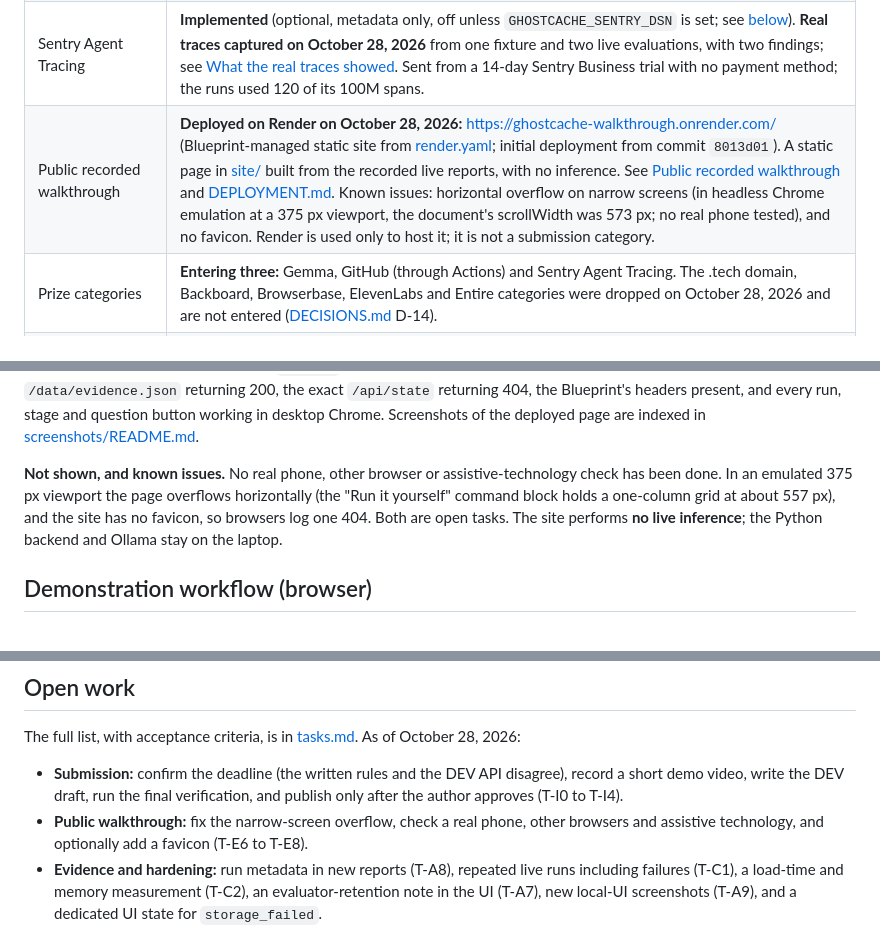
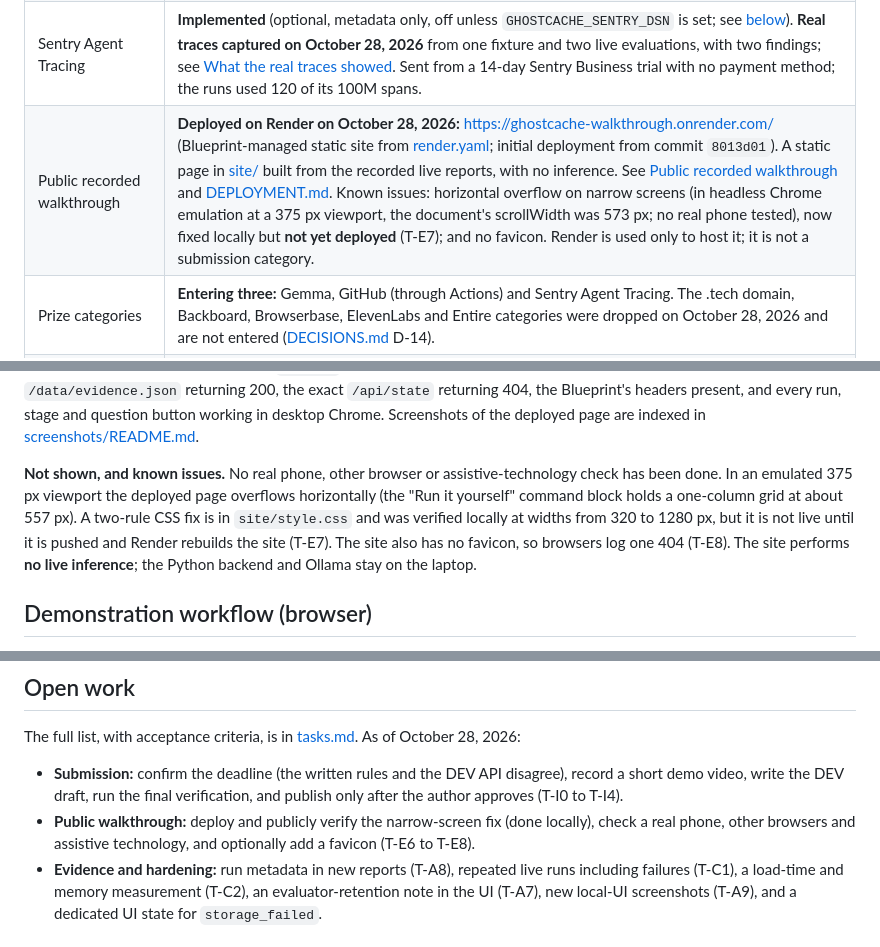
Before and after one commit to bipul724/GhostCache, a Markdown page: README.md, 3 parts joined by grey strips. Drawn GitHub-style.

Commit message:
Update README status for the narrow-screen fix

```diff
--- a/README.md
+++ b/README.md
@@ -28,7 +28,7 @@ The theme of DEV Hacktoberfest Week 4 accepts spooky interpretations. GhostCache
 | Saved evaluations | One fixture report and **three** live Gemma reports (October 27, and cold and warm runs on October 28), each 10/10 checks ([results/](results/)) |
 | GitHub Actions workflow | **Passing on GitHub.** [Run #1](https://github.com/bipul724/GhostCache/actions/runs/40570510382) (push of `6e767ee`): 62 tests, none skipped, and a fresh fixture evaluation that passed. [Run #3](https://github.com/bipul724/GhostCache/actions/runs/40573873485)'s uploaded fixture report was downloaded and inspected: 10 of 10 checks, `passed: true`. Ten runs exist as of October 28, 2026: nine succeeded, including [run #10](https://github.com/bipul724/GhostCache/actions/runs/40725375114) on the current `main` (`26a1c3e`), and run #2 was a cancelled duplicate. Runs after #1 were checked through GitHub's public API (step results only; their logs were not read). See [TESTING.md](TESTING.md#ci-github-actions) |
 | Sentry Agent Tracing | **Implemented** (optional, metadata only, off unless `GHOSTCACHE_SENTRY_DSN` is set; see [below](#optional-sentry-tracing)). **Real traces captured on October 28, 2026** from one fixture and two live evaluations, with two findings; see [What the real traces showed](#what-the-real-traces-showed). Sent from a 14-day Sentry Business trial with no payment method; the runs used 120 of its 100M spans. |
-| Public recorded walkthrough | **Deployed on Render on October 28, 2026:** <https://ghostcache-walkthrough.onrender.com/> (Blueprint-managed static site from [render.yaml](render.yaml); initial deployment from commit `8013d01`). A static page in [site/](site/) built from the recorded live reports, with no inference. See [Public recorded walkthrough](#public-recorded-walkthrough) and [DEPLOYMENT.md](DEPLOYMENT.md). Known issues: horizontal overflow on narrow screens (in headless Chrome emulation at a 375 px viewport, the document's scrollWidth was 573 px; no real phone tested), and no favicon. Render is used only to host it; it is not a submission category. |
+| Public recorded walkthrough | **Deployed on Render on October 28, 2026:** <https://ghostcache-walkthrough.onrender.com/> (Blueprint-managed static site from [render.yaml](render.yaml); initial deployment from commit `8013d01`). A static page in [site/](site/) built from the recorded live reports, with no inference. See [Public recorded walkthrough](#public-recorded-walkthrough) and [DEPLOYMENT.md](DEPLOYMENT.md). Known issues: horizontal overflow on narrow screens (in headless Chrome emulation at a 375 px viewport, the document's scrollWidth was 573 px; no real phone tested), now fixed locally but **not yet deployed** (T-E7); and no favicon. Render is used only to host it; it is not a submission category. |
 | Prize categories | **Entering three:** Gemma, GitHub (through Actions) and Sentry Agent Tracing. The .tech domain, Backboard, Browserbase, ElevenLabs and Entire categories were dropped on October 28, 2026 and are not entered ([DECISIONS.md](DECISIONS.md) D-14). |
 | Public repository | **Created:** [bipul724/GhostCache](https://github.com/bipul724/GhostCache) (public, MIT) |
 | Video, DEV submission | **Not created.** No category entry has been submitted yet; see [Open work](#open-work). |
@@ -194,7 +194,7 @@ python3.12 scripts/export_site_data.py --check  # exit 1 if it is out of date (a
 
 **Preview, deploy and verify.** Local preview, the Render Blueprint, deployment steps, the verification commands and the full deployment record are in [DEPLOYMENT.md](DEPLOYMENT.md). In short: [render.yaml](render.yaml) defines one Render static site that publishes only `site/`, with security headers and no server, database, model, environment variable or secret. The owner deployed it on October 28, 2026 (initial deployment from commit `8013d01`, [dashboard screenshot](screenshots/00-render-dashboard-live-8013d01.png)). Read-only checks found the page and `/data/evidence.json` returning 200, the exact `/api/state` returning 404, the Blueprint's headers present, and every run, stage and question button working in desktop Chrome. Screenshots of the deployed page are indexed in [screenshots/README.md](screenshots/README.md).
 
-**Not shown, and known issues.** No real phone, other browser or assistive-technology check has been done. In an emulated 375 px viewport the page overflows horizontally (the "Run it yourself" command block holds a one-column grid at about 557 px), and the site has no favicon, so browsers log one 404. Both are open tasks. The site performs **no live inference**; the Python backend and Ollama stay on the laptop.
+**Not shown, and known issues.** No real phone, other browser or assistive-technology check has been done. In an emulated 375 px viewport the deployed page overflows horizontally (the "Run it yourself" command block holds a one-column grid at about 557 px). A two-rule CSS fix is in `site/style.css` and was verified locally at widths from 320 to 1280 px, but it is not live until it is pushed and Render rebuilds the site (T-E7). The site also has no favicon, so browsers log one 404 (T-E8). The site performs **no live inference**; the Python backend and Ollama stay on the laptop.
 
 ## Demonstration workflow (browser)
 
@@ -297,7 +297,7 @@ A longer project handoff (`context.md`) is kept in the author's workspace, outsi
 The full list, with acceptance criteria, is in [tasks.md](tasks.md). As of October 28, 2026:
 
 - **Submission:** confirm the deadline (the written rules and the DEV API disagree), record a short demo video, write the DEV draft, run the final verification, and publish only after the author approves (T-I0 to T-I4).
-- **Public walkthrough:** fix the narrow-screen overflow, check a real phone, other browsers and assistive technology, and optionally add a favicon (T-E6 to T-E8).
+- **Public walkthrough:** deploy and publicly verify the narrow-screen fix (done locally), check a real phone, other browsers and assistive technology, and optionally add a favicon (T-E6 to T-E8).
 - **Evidence and hardening:** run metadata in new reports (T-A8), repeated live runs including failures (T-C1), a load-time and memory measurement (T-C2), an evaluator-retention note in the UI (T-A7), new local-UI screenshots (T-A9), and a dedicated UI state for `storage_failed`.
 
 ## Prior work
```
